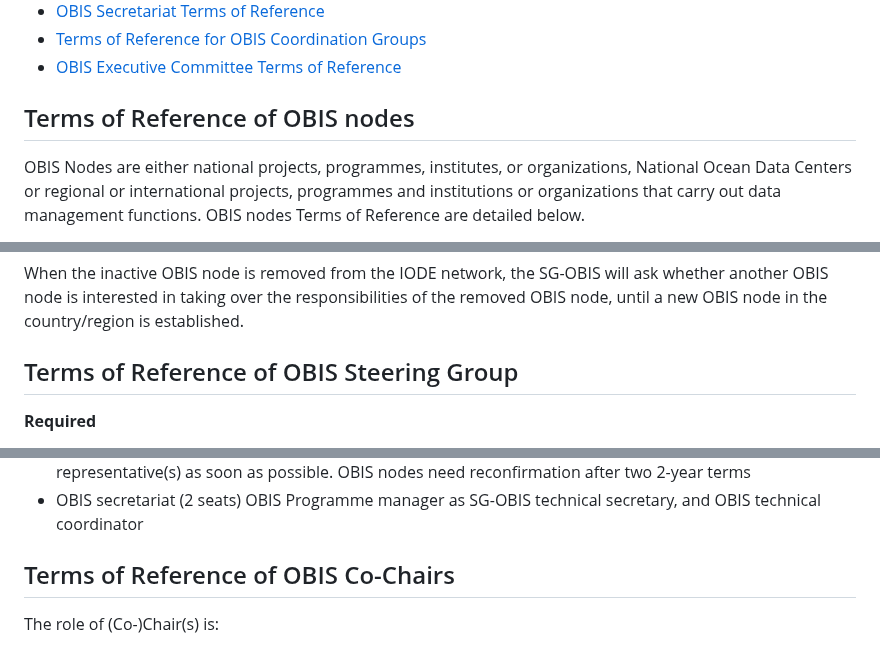
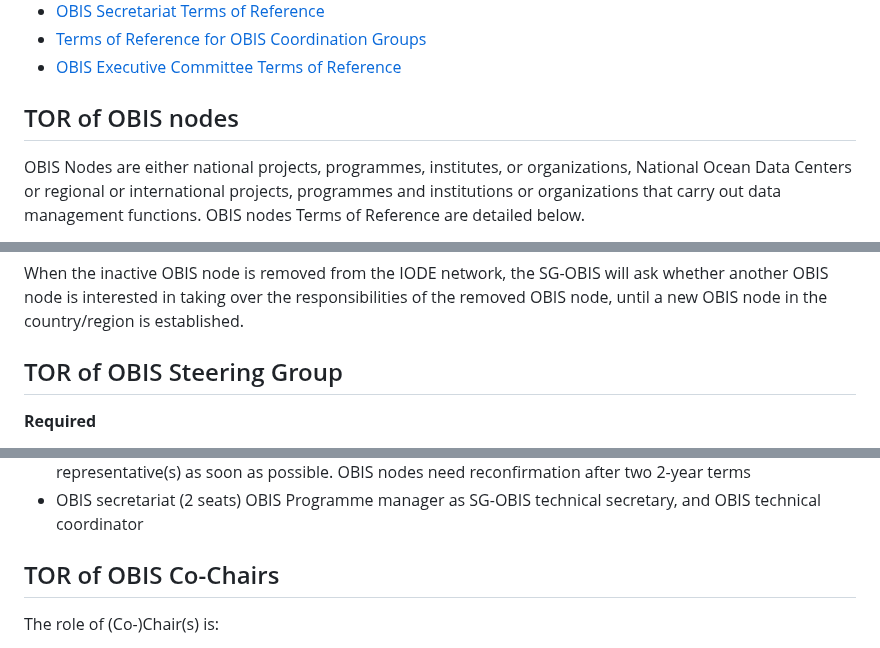
Before and after one commit to iobis/manual, a Markdown page: nodes.md, 3 parts joined by grey strips. Drawn GitHub-style.

```diff
--- a/nodes.md
+++ b/nodes.md
@@ -9,7 +9,7 @@
 * [Terms of Reference for OBIS Coordination Groups](#terms-of-reference-of-obis-coordination-groups)
 * [OBIS Executive Committee Terms of Reference](#terms-of-reference-of-obis-executive-committee)
 
-## Terms of Reference of OBIS nodes
+## TOR of OBIS nodes
 
 OBIS Nodes are either national projects, programmes, institutes, or organizations, National Ocean Data Centers or regional or international projects, programmes and institutions or organizations that carry out data management functions. OBIS nodes Terms of Reference are detailed below.
 
@@ -74,7 +74,7 @@ The IODE Committee is requested to consider the recommendation from the OBIS Ste
 
 When the inactive OBIS node is removed from the IODE network, the SG-OBIS will ask whether another OBIS node is interested in taking over the responsibilities of the removed OBIS node, until a new OBIS node in the country/region is established.
 
-## Terms of Reference of OBIS Steering Group
+## TOR of OBIS Steering Group
 
 **Required**
 
@@ -97,7 +97,7 @@ When the inactive OBIS node is removed from the IODE network, the SG-OBIS will a
 * OBIS nodes (up to 16 seats): OBIS node managers (or one alternate) who are not already represented as co-chairs or CG co-chairs. Each OBIS node should inform the OBIS secretariat of any changes to their representative(s) as soon as possible. OBIS nodes need reconfirmation after two 2-year terms
 * OBIS secretariat (2 seats) OBIS Programme manager as SG-OBIS technical secretary, and OBIS technical coordinator
 
-## Terms of Reference of OBIS Co-Chairs
+## TOR of OBIS Co-Chairs
 
 The role of (Co-)Chair(s) is:
 
```
Also changed, not shown: other parts of nodes.md (+6 -6 lines), policy.md (+1 -1 lines).
